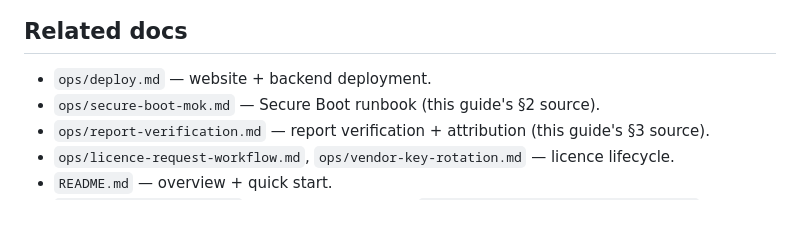
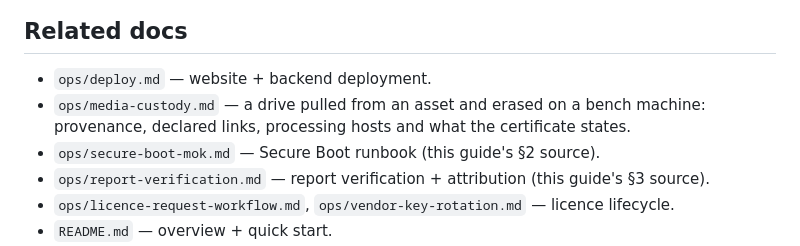
Before and after one commit to tadvaas/tscrub, a Markdown page: ops/howto.md, the part around the change. GitHub-like rendering; blank space fills up the shorter version.

```diff
--- a/ops/howto.md
+++ b/ops/howto.md
@@ -553,6 +553,7 @@ hash matches, and the report is attributed.
 ## Related docs
 
 - `ops/deploy.md` — website + backend deployment.
+- `ops/media-custody.md` — a drive pulled from an asset and erased on a bench machine: provenance, declared links, processing hosts and what the certificate states.
 - `ops/secure-boot-mok.md` — Secure Boot runbook (this guide's §2 source).
 - `ops/report-verification.md` — report verification + attribution (this guide's §3 source).
 - `ops/licence-request-workflow.md`, `ops/vendor-key-rotation.md` — licence lifecycle.
```
Also changed, not shown: ops/media-custody.md (added, +195 -0 lines).
